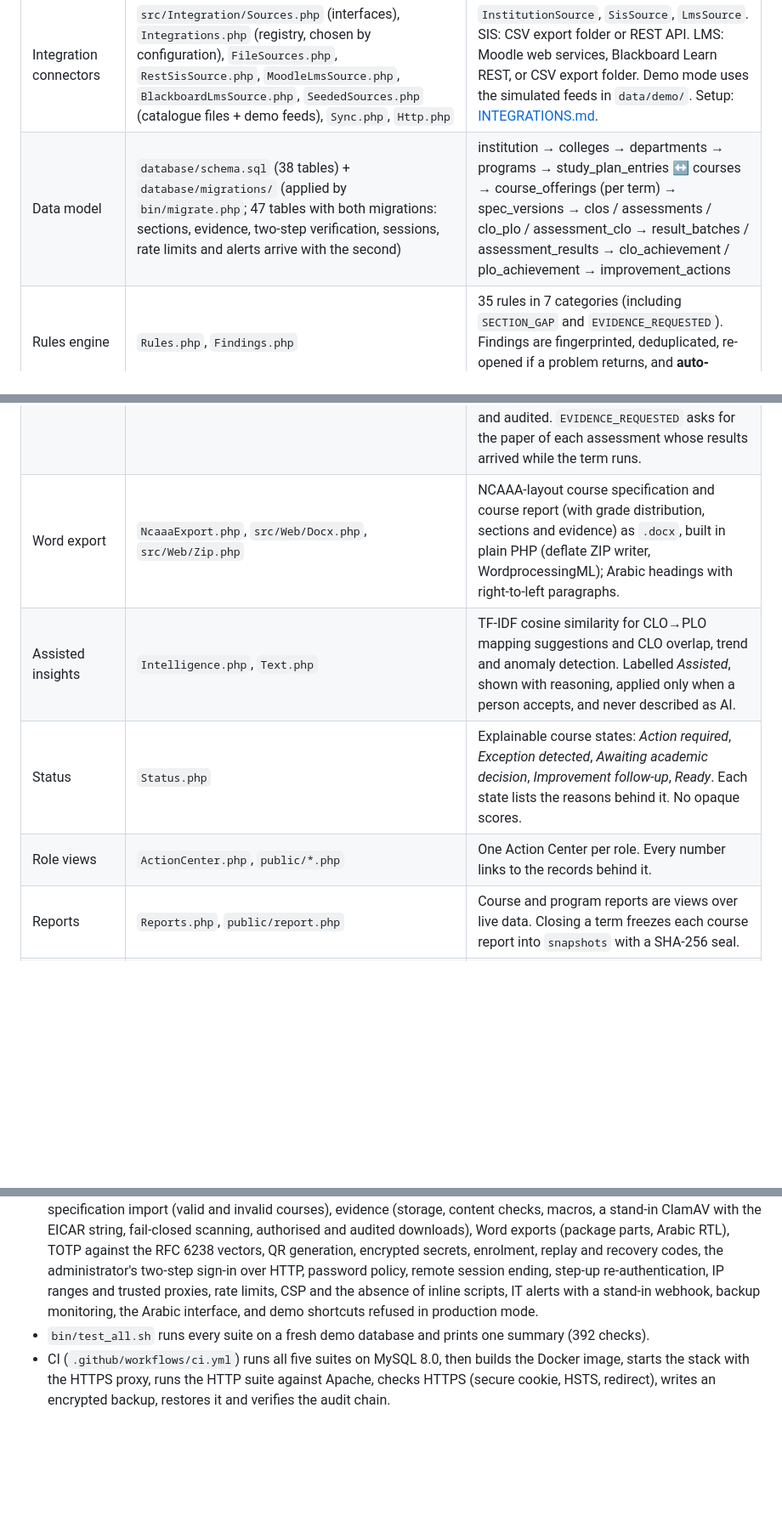
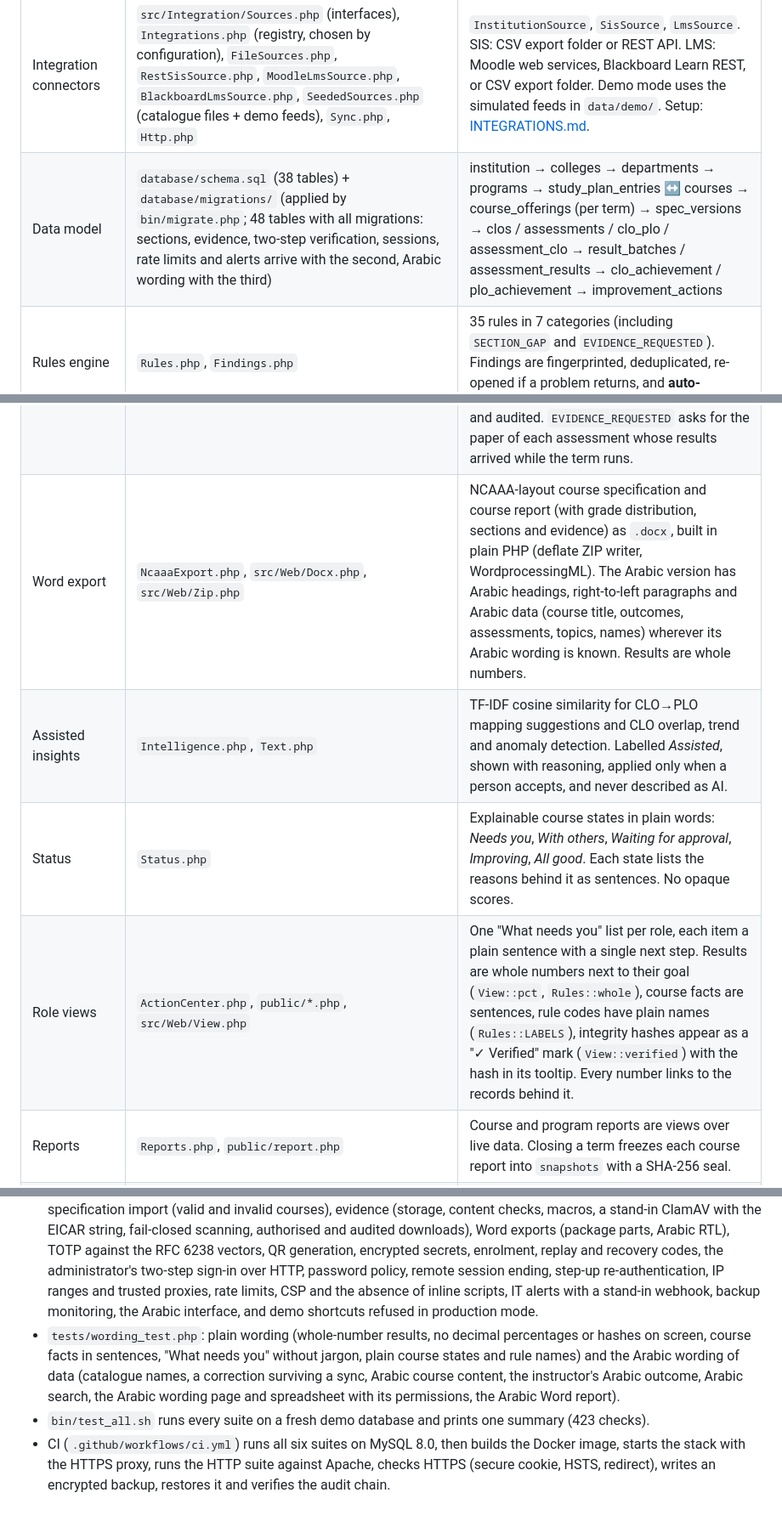
Before and after one commit to javaisevil/SAQF, a Markdown page: docs/ARCHITECTURE.md, 3 parts joined by grey strips. Shown at 85% size. Drawn GitHub-style; blank space fills up the shorter version.

Commit message:
Architecture and integration guides: Arabic wording of data, plain wording on screen, Arabic names from the Registrar [skip ci]

```diff
--- a/docs/ARCHITECTURE.md
+++ b/docs/ARCHITECTURE.md
@@ -15,7 +15,7 @@ This document is for developers and university IT. For a non-technical overview
 | Layer | Code | Notes |
 |---|---|---|
 | Integration connectors | `src/Integration/Sources.php` (interfaces), `Integrations.php` (registry, chosen by configuration), `FileSources.php`, `RestSisSource.php`, `MoodleLmsSource.php`, `BlackboardLmsSource.php`, `SeededSources.php` (catalogue files + demo feeds), `Sync.php`, `Http.php` | `InstitutionSource`, `SisSource`, `LmsSource`. SIS: CSV export folder or REST API. LMS: Moodle web services, Blackboard Learn REST, or CSV export folder. Demo mode uses the simulated feeds in `data/demo/`. Setup: [INTEGRATIONS.md](INTEGRATIONS.md). |
-| Data model | `database/schema.sql` (38 tables) + `database/migrations/` (applied by `bin/migrate.php`; 47 tables with both migrations: sections, evidence, two-step verification, sessions, rate limits and alerts arrive with the second) | institution → colleges → departments → programs → study_plan_entries ↔ courses → course_offerings (per term) → spec_versions → clos / assessments / clo_plo / assessment_clo → result_batches / assessment_results → clo_achievement / plo_achievement → improvement_actions |
+| Data model | `database/schema.sql` (38 tables) + `database/migrations/` (applied by `bin/migrate.php`; 48 tables with all migrations: sections, evidence, two-step verification, sessions, rate limits and alerts arrive with the second, Arabic wording with the third) | institution → colleges → departments → programs → study_plan_entries ↔ courses → course_offerings (per term) → spec_versions → clos / assessments / clo_plo / assessment_clo → result_batches / assessment_results → clo_achievement / plo_achievement → improvement_actions |
 | Rules engine | `Rules.php`, `Findings.php` | 35 rules in 7 categories (including `SECTION_GAP` and `EVIDENCE_REQUESTED`). Findings are fingerprinted, deduplicated, re-opened if a problem returns, and **auto-resolved** when the rule passes again. |
 | Event bus | `src/Core/Events.php`, wiring in `src/Quality/Engine.php` | Events: `spec.changed`, `spec.approved`, `results.imported`, `achievement.computed`, `improvement.changed`, `plo.changed`, `offering.assigned`. Every event and its outcome is stored in `events` (visible to IT under Integrations). |
 | Calculation | `Achievement.php` | Results → weighted per-student CLO score → % reaching the threshold (or mean) → CLO achievement → PLO = mean of contributing CLOs. *Provisional* until every planned assessment has results. Method and thresholds come from policy. |
@@ -24,9 +24,9 @@ This document is for developers and university IT. For a non-technical overview
 | Sections | `Sections.php`, `Authz::teaches/isCoordinator/canContribute` | One offering per course and term; `offering_sections` holds each section's instructor. The coordinator (`course_offerings.instructor_id`) owns the specification; section instructors contribute results and evidence. Results carry `section_code`; `Sections::achievement` computes CLO achievement per section with the same method (`Achievement::cloValue`), and `SECTION_GAP` flags gaps above policy. |
 | Specification import | `SpecImport.php`, `public/spec_import.php` | One CSV for many courses; each course is validated completely (domains, PLO links limited to the course's programs, CLO references, weights) before a transaction writes it as an approved baseline (route `import`) or a draft. |
 | Evidence | `Evidence.php`, `public/evidence.php` | Stored outside the web root under random 40-hex names, content checked against the extension (magic bytes, Office package structure, macros refused), optional ClamAV `INSTREAM` scan (fail closed), SHA-256 recorded, downloads authorised per offering and audited. `EVIDENCE_REQUESTED` asks for the paper of each assessment whose results arrived while the term runs. |
-| Word export | `NcaaaExport.php`, `src/Web/Docx.php`, `src/Web/Zip.php` | NCAAA-layout course specification and course report (with grade distribution, sections and evidence) as `.docx`, built in plain PHP (deflate ZIP writer, WordprocessingML); Arabic headings with right-to-left paragraphs. |
+| Word export | `NcaaaExport.php`, `src/Web/Docx.php`, `src/Web/Zip.php` | NCAAA-layout course specification and course report (with grade distribution, sections and evidence) as `.docx`, built in plain PHP (deflate ZIP writer, WordprocessingML). The Arabic version has Arabic headings, right-to-left paragraphs and Arabic data (course title, outcomes, assessments, topics, names) wherever its Arabic wording is known. Results are whole numbers. |
 | Assisted insights | `Intelligence.php`, `Text.php` | TF-IDF cosine similarity for CLO→PLO mapping suggestions and CLO overlap, trend and anomaly detection. Labelled *Assisted*, shown with reasoning, applied only when a person accepts, and never described as AI. |
-| Status | `Status.php` | Explainable course states: *Action required*, *Exception detected*, *Awaiting academic decision*, *Improvement follow-up*, *Ready*. Each state lists the reasons behind it. No opaque scores. |
-| Role views | `ActionCenter.php`, `public/*.php` | One Action Center per role. Every number links to the records behind it. |
+| Status | `Status.php` | Explainable course states in plain words: *Needs you*, *With others*, *Waiting for approval*, *Improving*, *All good*. Each state lists the reasons behind it as sentences. No opaque scores. |
+| Role views | `ActionCenter.php`, `public/*.php`, `src/Web/View.php` | One "What needs you" list per role, each item a plain sentence with a single next step. Results are whole numbers next to their goal (`View::pct`, `Rules::whole`), course facts are sentences, rule codes have plain names (`Rules::LABELS`), integrity hashes appear as a "✓ Verified" mark (`View::verified`) with the hash in its tooltip. Every number links to the records behind it. |
 | Reports | `Reports.php`, `public/report.php` | Course and program reports are views over live data. Closing a term freezes each course report into `snapshots` with a SHA-256 seal. |
 | Identity and accounts | `Security/Auth.php`, `Oidc.php`, `Jwt.php`, `Users.php`, `PasswordReset.php`, `Mfa.php`, `Totp.php`, `Sessions.php`, `PasswordPolicy.php`, `SecurityCenter.php` | University SSO (OpenID Connect + PKCE, JWKS signature verification), password login policy, two-step verification (RFC 6238 TOTP, server-side QR in `src/Web/Qr.php`, recovery codes), a session registry (list, end remotely, new-device notice), step-up re-authentication, account provisioning (admin form, CSV import, SIS feed, SSO), e-mail invitations and password reset, and the Security center's live control checks. |
@@ -93,5 +94,6 @@ Quality and security thresholds are **institutional policy** stored in `quality_
 - `tests/production_test.php`: the connectors against local stand-ins for Moodle, Blackboard and a SIS API (`tests/mock/`), the export folders, pseudonymisation, the automatic semester cycle (term start, skipped terms, idempotence, instructor provisioning), scheduler fault isolation, accounts and CSV import, SMTP delivery (UTF-8, header injection, retries), digests, password reset and invitations, JWT/OIDC validation including forged, replayed and algorithm-confusion tokens.
 - `tests/sso_test.php`: the full sign-in flow over HTTP against a stand-in identity provider — PKCE, browser binding, replay, forged signature, wrong audience, provisioning from role claims, password policy, administrator account creation, provider logout.
 - `tests/features_test.php`: sections (access, per-section results and gaps, SIS section sync, per-section LMS keys), specification import (valid and invalid courses), evidence (storage, content checks, macros, a stand-in ClamAV with the EICAR string, fail-closed scanning, authorised and audited downloads), Word exports (package parts, Arabic RTL), TOTP against the RFC 6238 vectors, QR generation, encrypted secrets, enrolment, replay and recovery codes, the administrator's two-step sign-in over HTTP, password policy, remote session ending, step-up re-authentication, IP ranges and trusted proxies, rate limits, CSP and the absence of inline scripts, IT alerts with a stand-in webhook, backup monitoring, the Arabic interface, and demo shortcuts refused in production mode.
-- `bin/test_all.sh` runs every suite on a fresh demo database and prints one summary (392 checks).
-- CI (`.github/workflows/ci.yml`) runs all five suites on MySQL 8.0, then builds the Docker image, starts the stack with the HTTPS proxy, runs the HTTP suite against Apache, checks HTTPS (secure cookie, HSTS, redirect), writes an encrypted backup, restores it and verifies the audit chain.
+- `tests/wording_test.php`: plain wording (whole-number results, no decimal percentages or hashes on screen, course facts in sentences, "What needs you" without jargon, plain course states and rule names) and the Arabic wording of data (catalogue names, a correction surviving a sync, Arabic course content, the instructor's Arabic outcome, Arabic search, the Arabic wording page and spreadsheet with its permissions, the Arabic Word report).
+- `bin/test_all.sh` runs every suite on a fresh demo database and prints one summary (423 checks).
+- CI (`.github/workflows/ci.yml`) runs all six suites on MySQL 8.0, then builds the Docker image, starts the stack with the HTTPS proxy, runs the HTTP suite against Apache, checks HTTPS (secure cookie, HSTS, redirect), writes an encrypted backup, restores it and verifies the audit chain.
```
Also changed, not shown: other parts of docs/ARCHITECTURE.md (+3 -2 lines), docs/INTEGRATIONS.md (+18 -3 lines).
